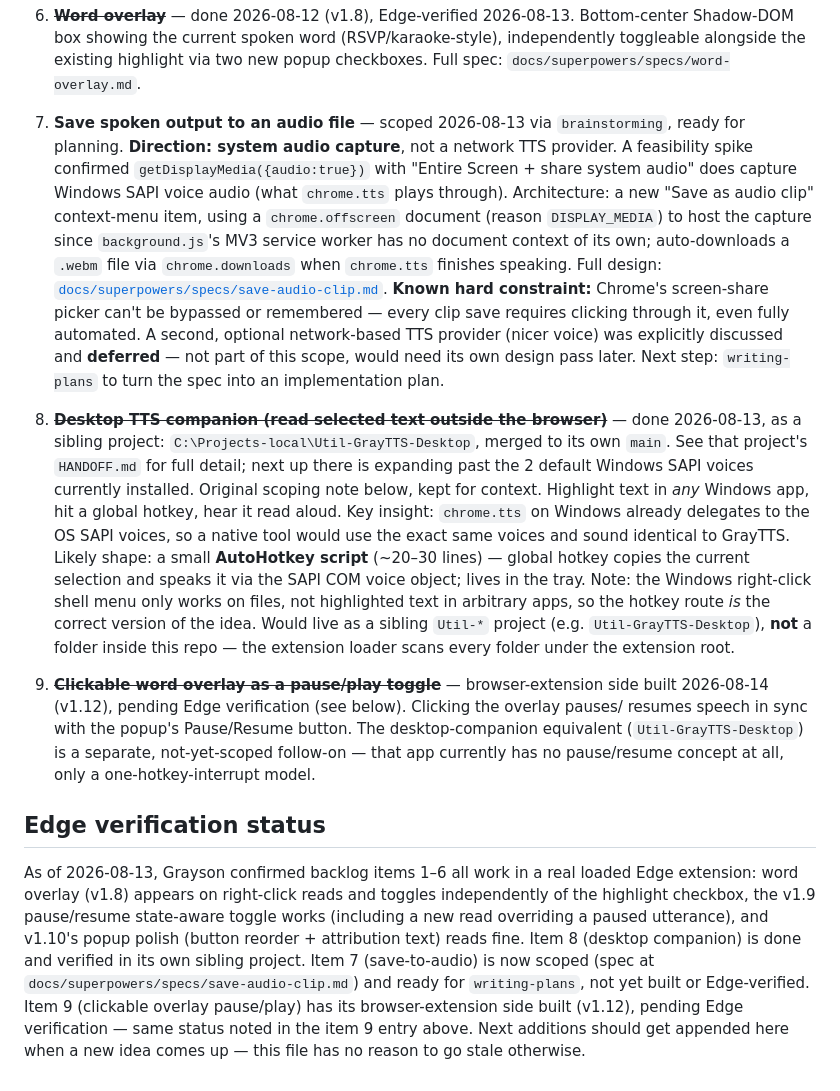
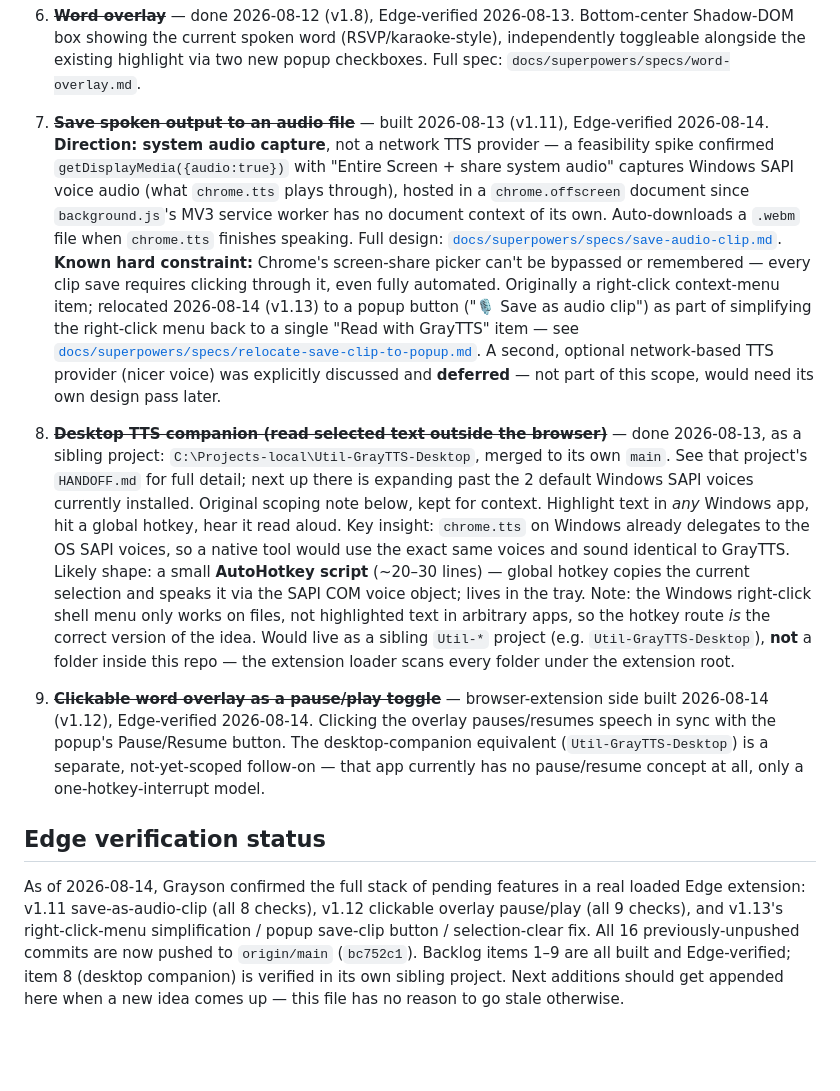
Before and after one commit to graysonchalmers/gray-tts, a Markdown page: BACKLOG.md, the part around the change. Drawn GitHub-style; blank space fills up the shorter version.

Commit message:
Mark backlog items 7 and 9 Edge-verified; note v1.11-1.13 pushed to origin

```diff
--- a/BACKLOG.md
+++ b/BACKLOG.md
@@ -42,20 +42,22 @@ the thread that was already there.
    Shadow-DOM box showing the current spoken word (RSVP/karaoke-style), independently
    toggleable alongside the existing highlight via two new popup checkboxes. Full spec:
    `docs/superpowers/specs/word-overlay.md`.
-7. **Save spoken output to an audio file** — scoped 2026-08-13 via `brainstorming`, ready
-   for planning. **Direction: system audio capture**, not a network TTS provider. A
+7. ~~**Save spoken output to an audio file**~~ — built 2026-08-13 (v1.11), Edge-verified
+   2026-08-14. **Direction: system audio capture**, not a network TTS provider — a
    feasibility spike confirmed `getDisplayMedia({audio:true})` with "Entire Screen + share
-   system audio" does capture Windows SAPI voice audio (what `chrome.tts` plays through).
-   Architecture: a new "Save as audio clip" context-menu item, using a `chrome.offscreen`
-   document (reason `DISPLAY_MEDIA`) to host the capture since `background.js`'s MV3
-   service worker has no document context of its own; auto-downloads a `.webm` file via
-   `chrome.downloads` when `chrome.tts` finishes speaking. Full design:
+   system audio" captures Windows SAPI voice audio (what `chrome.tts` plays through), hosted
+   in a `chrome.offscreen` document since `background.js`'s MV3 service worker has no
+   document context of its own. Auto-downloads a `.webm` file when `chrome.tts` finishes
+   speaking. Full design:
    [`docs/superpowers/specs/save-audio-clip.md`](docs/superpowers/specs/save-audio-clip.md).
    **Known hard constraint:** Chrome's screen-share picker can't be bypassed or
    remembered — every clip save requires clicking through it, even fully automated.
+   Originally a right-click context-menu item; relocated 2026-08-14 (v1.13) to a popup
+   button ("🎙 Save as audio clip") as part of simplifying the right-click menu back to a
+   single "Read with GrayTTS" item — see
+   [`docs/superpowers/specs/relocate-save-clip-to-popup.md`](docs/superpowers/specs/relocate-save-clip-to-popup.md).
    A second, optional network-based TTS provider (nicer voice) was explicitly discussed
    and **deferred** — not part of this scope, would need its own design pass later.
-   Next step: `writing-plans` to turn the spec into an implementation plan.
 8. ~~**Desktop TTS companion (read selected text outside the browser)**~~ — done
    2026-08-13, as a sibling project: `C:\Projects-local\Util-GrayTTS-Desktop`, merged to its
    own `main`. See that project's `HANDOFF.md` for full detail; next up there is expanding
@@ -71,21 +73,17 @@ the thread that was already there.
    `Util-GrayTTS-Desktop`), **not** a folder inside this repo — the extension loader
    scans every folder under the extension root.
 9. ~~**Clickable word overlay as a pause/play toggle**~~ — browser-extension side built
-   2026-08-14 (v1.12), pending Edge verification (see below). Clicking the overlay pauses/
-   resumes speech in sync with the popup's Pause/Resume button. The desktop-companion
-   equivalent (`Util-GrayTTS-Desktop`) is a separate, not-yet-scoped follow-on — that app
-   currently has no pause/resume concept at all, only a one-hotkey-interrupt model.
+   2026-08-14 (v1.12), Edge-verified 2026-08-14. Clicking the overlay pauses/resumes speech
+   in sync with the popup's Pause/Resume button. The desktop-companion equivalent
+   (`Util-GrayTTS-Desktop`) is a separate, not-yet-scoped follow-on — that app currently has
+   no pause/resume concept at all, only a one-hotkey-interrupt model.
 
 ## Edge verification status
 
-As of 2026-08-13, Grayson confirmed backlog items 1–6 all work in a real loaded Edge
-extension: word overlay (v1.8) appears on right-click reads and toggles independently
-of the highlight checkbox, the v1.9 pause/resume state-aware toggle works (including a
-new read overriding a paused utterance), and v1.10's popup polish (button reorder +
-attribution text) reads fine. Item 8 (desktop companion) is done and verified in its
-own sibling project. Item 7 (save-to-audio) is now scoped (spec at
-`docs/superpowers/specs/save-audio-clip.md`) and ready for `writing-plans`, not yet built
-or Edge-verified. Item 9 (clickable overlay pause/play) has its browser-extension side
-built (v1.12), pending Edge verification — same status noted in the item 9 entry above.
-Next additions should get appended here when a new idea comes up — this file has no
-reason to go stale otherwise.
+As of 2026-08-14, Grayson confirmed the full stack of pending features in a real loaded
+Edge extension: v1.11 save-as-audio-clip (all 8 checks), v1.12 clickable overlay
+pause/play (all 9 checks), and v1.13's right-click-menu simplification / popup save-clip
+button / selection-clear fix. All 16 previously-unpushed commits are now pushed to
+`origin/main` (`bc752c1`). Backlog items 1–9 are all built and Edge-verified; item 8
+(desktop companion) is verified in its own sibling project. Next additions should get
+appended here when a new idea comes up — this file has no reason to go stale otherwise.
```
